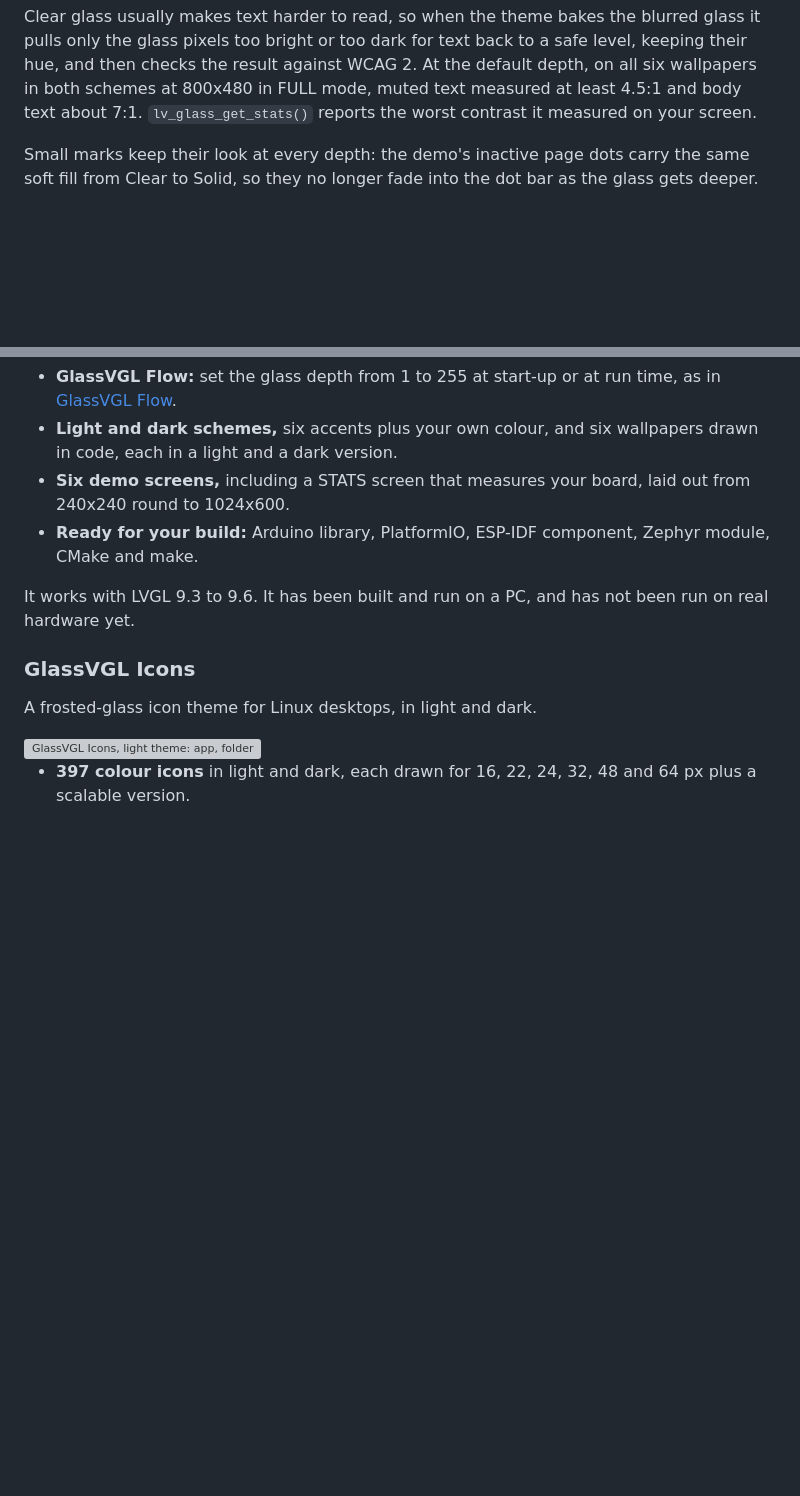
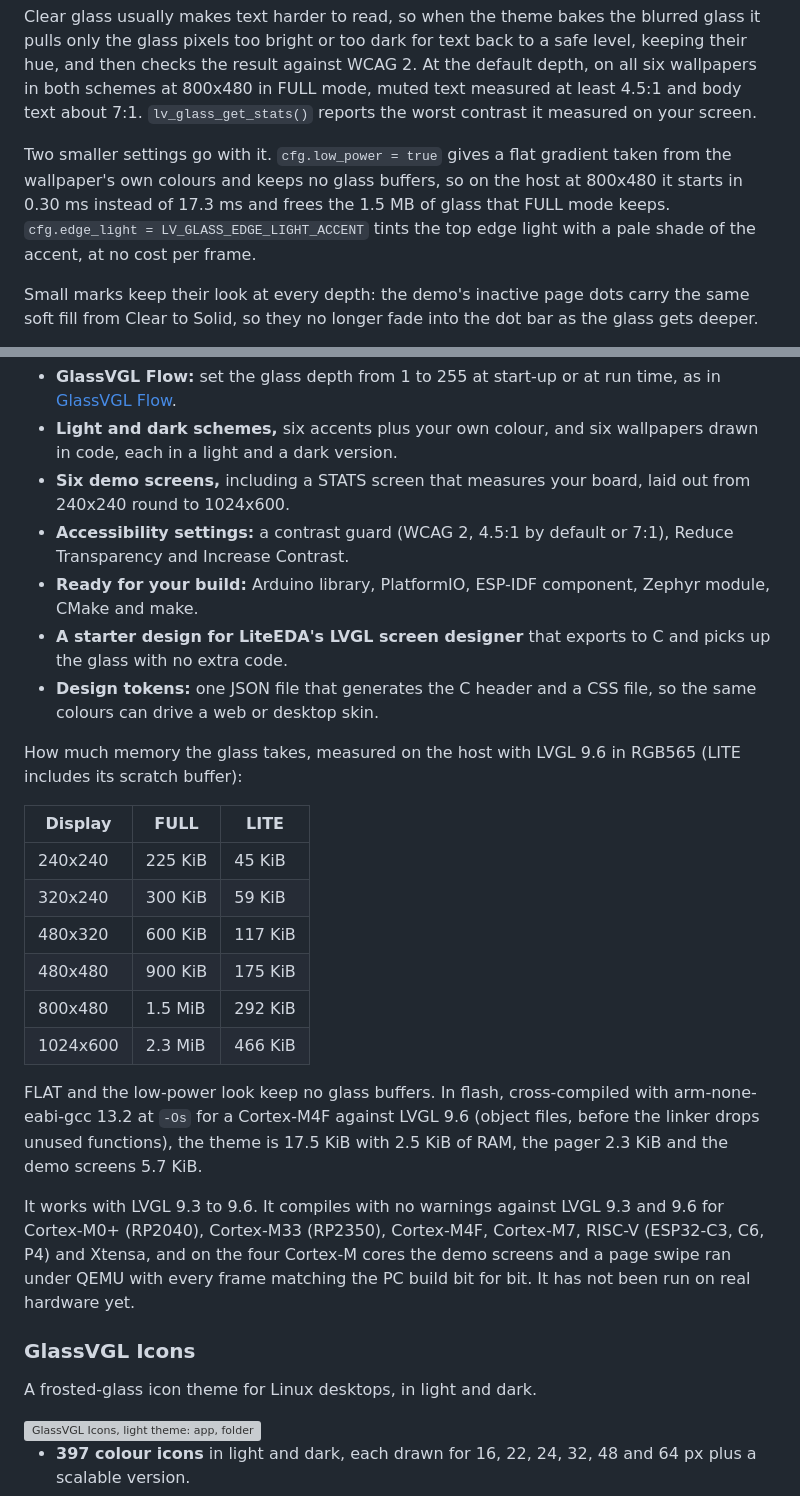
Before and after one commit to AlveeeRahman/GlassVGL, a Markdown page: README.md, 2 parts joined by grey strips. GitHub-like rendering; blank space fills up the shorter version; grey boxes are pictures that could not be loaded.

```diff
--- a/README.md
+++ b/README.md
@@ -94,6 +94,12 @@ only the glass pixels too bright or too dark for text back to a safe level, keep
 then checks the result against WCAG 2. At the default depth, on all six wallpapers in both schemes at 800x480 in
 FULL mode, muted text measured at least 4.5:1 and body text about 7:1. `lv_glass_get_stats()` reports
 the worst contrast it measured on your screen.
+
+Two smaller settings go with it. `cfg.low_power = true` gives a flat gradient taken from the
+wallpaper's own colours and keeps no glass buffers, so on the host at 800x480 it starts in 0.30 ms
+instead of 17.3 ms and frees the 1.5 MB of glass that FULL mode keeps. `cfg.edge_light =
+LV_GLASS_EDGE_LIGHT_ACCENT` tints the top edge light with a pale shade of the accent, at no cost per
+frame.
 
 Small marks keep their look at every depth: the demo's inactive page dots carry the same soft
 fill from Clear to Solid, so they no longer fade into the dot bar as the glass gets deeper.
@@ -315,9 +325,31 @@ The theme that drew every screenshot on this page.
 - **GlassVGL Flow:** set the glass depth from 1 to 255 at start-up or at run time, as in [GlassVGL Flow](#glassvgl-flow-one-dial-from-clear-glass-to-solid).
 - **Light and dark schemes,** six accents plus your own colour, and six wallpapers drawn in code, each in a light and a dark version.
 - **Six demo screens,** including a STATS screen that measures your board, laid out from 240x240 round to 1024x600.
+- **Accessibility settings:** a contrast guard (WCAG 2, 4.5:1 by default or 7:1), Reduce Transparency and Increase Contrast.
 - **Ready for your build:** Arduino library, PlatformIO, ESP-IDF component, Zephyr module, CMake and make.
+- **A starter design for LiteEDA's LVGL screen designer** that exports to C and picks up the glass with no extra code.
+- **Design tokens:** one JSON file that generates the C header and a CSS file, so the same colours can drive a web or desktop skin.
 
-It works with LVGL 9.3 to 9.6. It has been built and run on a PC, and has not been run on real hardware yet.
+How much memory the glass takes, measured on the host with LVGL 9.6 in RGB565 (LITE includes its
+scratch buffer):
+
+| Display | FULL | LITE |
+|---|---|---|
+| 240x240 | 225 KiB | 45 KiB |
+| 320x240 | 300 KiB | 59 KiB |
+| 480x320 | 600 KiB | 117 KiB |
+| 480x480 | 900 KiB | 175 KiB |
+| 800x480 | 1.5 MiB | 292 KiB |
+| 1024x600 | 2.3 MiB | 466 KiB |
+
+FLAT and the low-power look keep no glass buffers. In flash, cross-compiled with arm-none-eabi-gcc
+13.2 at `-Os` for a Cortex-M4F against LVGL 9.6 (object files, before the linker drops unused
+functions), the theme is 17.5 KiB with 2.5 KiB of RAM, the pager 2.3 KiB and the demo screens 5.7 KiB.
+
+It works with LVGL 9.3 to 9.6. It compiles with no warnings against LVGL 9.3 and 9.6 for Cortex-M0+
+(RP2040), Cortex-M33 (RP2350), Cortex-M4F, Cortex-M7, RISC-V (ESP32-C3, C6, P4) and Xtensa, and on
+the four Cortex-M cores the demo screens and a page swipe ran under QEMU with every frame matching
+the PC build bit for bit. It has not been run on real hardware yet.
 
 ### GlassVGL Icons
 
```
Also changed, not shown: other parts of README.md (+19 -2 lines), CHANGELOG.md (+5 -0 lines), assets/previews/desktop-flow-light.png (added), 1 other file.
